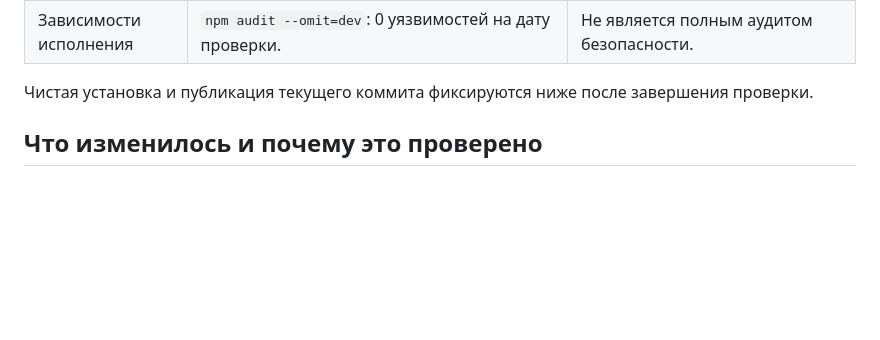
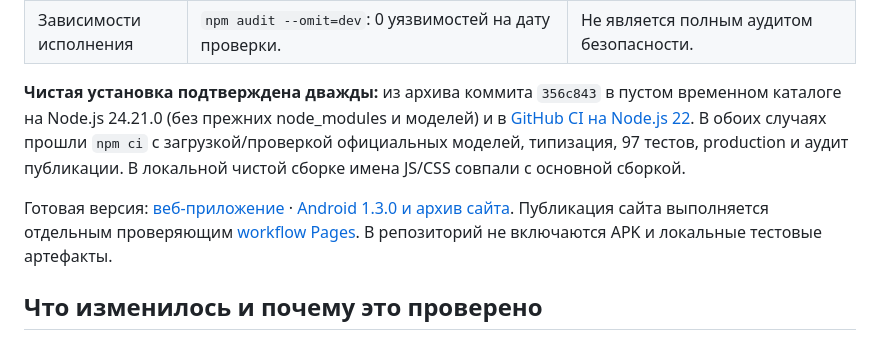
Before and after one commit to ovverage/zerkalo, a Markdown page: docs/verification.md, the part around the change. Rendered like a GitHub page; blank space fills up the shorter version.

Commit message:
Record clean installation and verification evidence

```diff
--- a/docs/verification.md
+++ b/docs/verification.md
@@ -15,7 +15,9 @@
 | Android | `assembleDebug` успешно. `lintDebug`: 0 ошибок, 18 предупреждений шаблона/ресурсов/доступных обновлений. Проверены package ID, версия 1.3.0 / code 4, подпись, локальные модели/видео и совпадение веб-файлов APK с production. | Физический Android и эмулятор не запускались. |
 | Зависимости исполнения | `npm audit --omit=dev`: 0 уязвимостей на дату проверки. | Не является полным аудитом безопасности. |
 
-Чистая установка и публикация текущего коммита фиксируются ниже после завершения проверки.
+**Чистая установка подтверждена дважды:** из архива коммита `356c843` в пустом временном каталоге на Node.js 24.21.0 (без прежних node_modules и моделей) и в [GitHub CI на Node.js 22](https://github.com/ovverage/zerkalo/actions/runs/36674144113). В обоих случаях прошли `npm ci` с загрузкой/проверкой официальных моделей, типизация, 97 тестов, production и аудит публикации. В локальной чистой сборке имена JS/CSS совпали с основной сборкой.
+
+Готовая версия: [веб-приложение](https://ovverage.github.io/zerkalo/app/) · [Android 1.3.0 и архив сайта](https://github.com/ovverage/zerkalo/releases/tag/v1.3.0). Публикация сайта выполняется отдельным проверяющим [workflow Pages](https://github.com/ovverage/zerkalo/actions/workflows/pages.yml). В репозиторий не включаются APK и локальные тестовые артефакты.
 
 ## Что изменилось и почему это проверено
 
```
